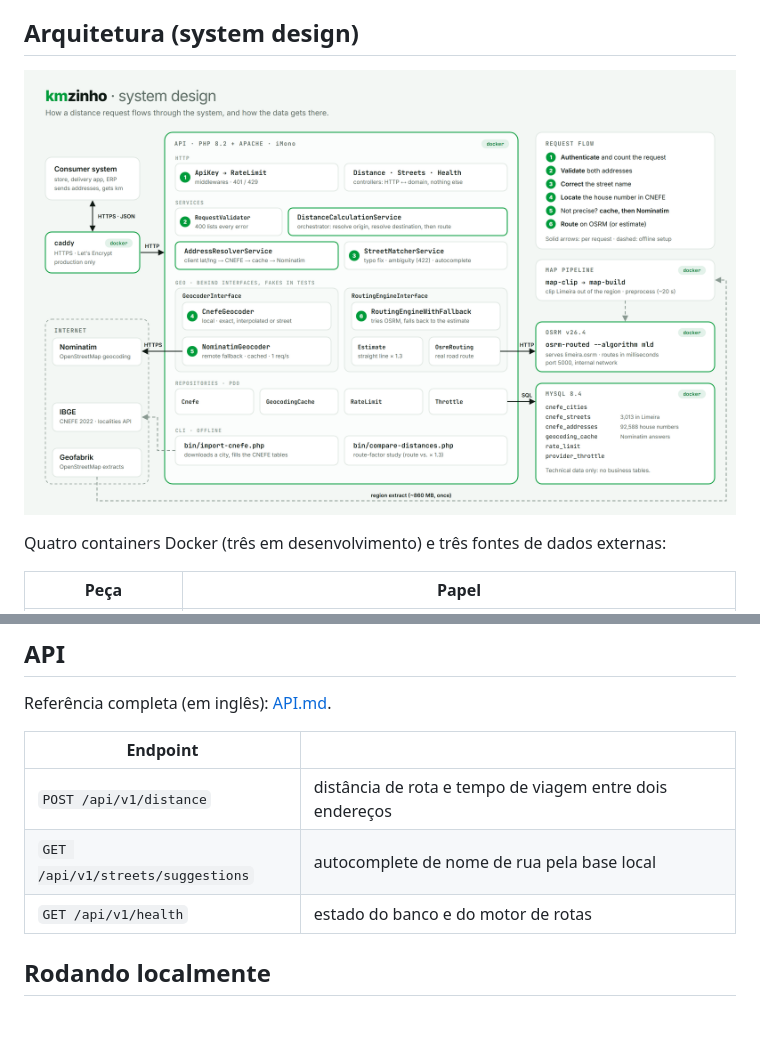
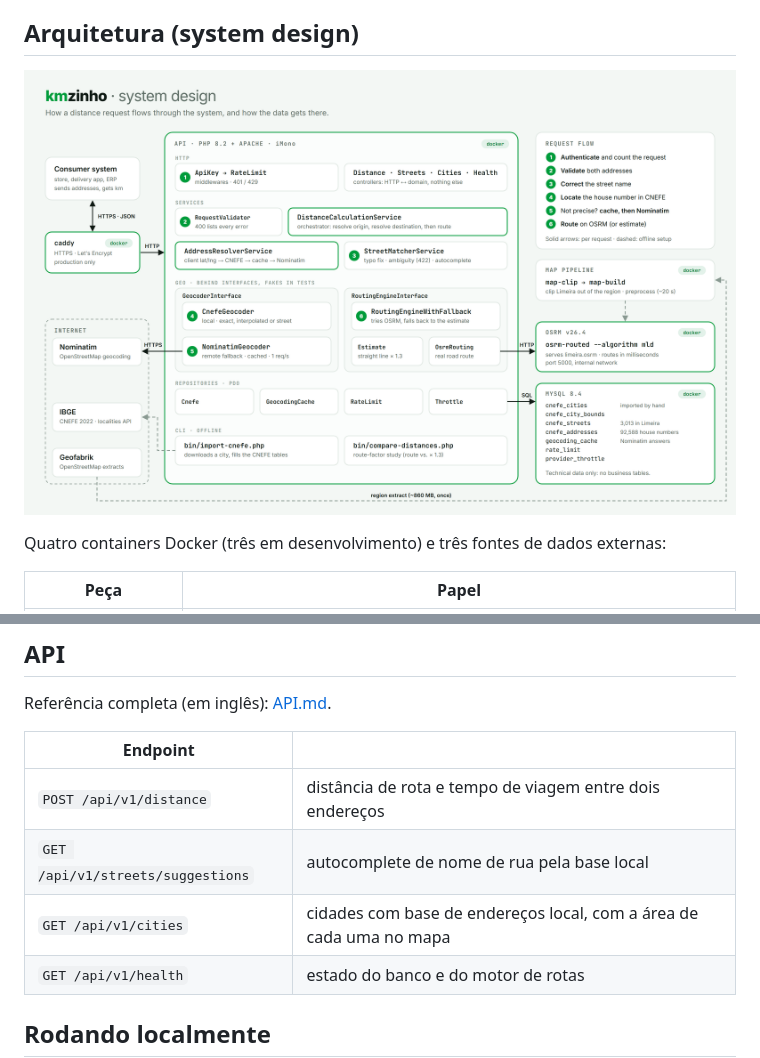
Before and after one commit to FabioAugustoRodrigues/geo-frete, a Markdown page: docs/pt-BR.md, 2 parts joined by grey strips. Drawn GitHub-style; pictures changed too: docs/images/system-design.png; blank space fills up the shorter version.

```diff
--- a/docs/pt-BR.md
+++ b/docs/pt-BR.md
@@ -80,6 +80,7 @@ Referência completa (em inglês): [API.md](API.md).
 |---|---|
 | `POST /api/v1/distance` | distância de rota e tempo de viagem entre dois endereços |
 | `GET /api/v1/streets/suggestions` | autocomplete de nome de rua pela base local |
+| `GET /api/v1/cities` | cidades com base de endereços local, com a área de cada uma no mapa |
 | `GET /api/v1/health` | estado do banco e do motor de rotas |
 
 ## Rodando localmente
```
Also changed, not shown: docs/API.md (+37 -0 lines), docs/en.md (+1 -0 lines), 12 other files.
